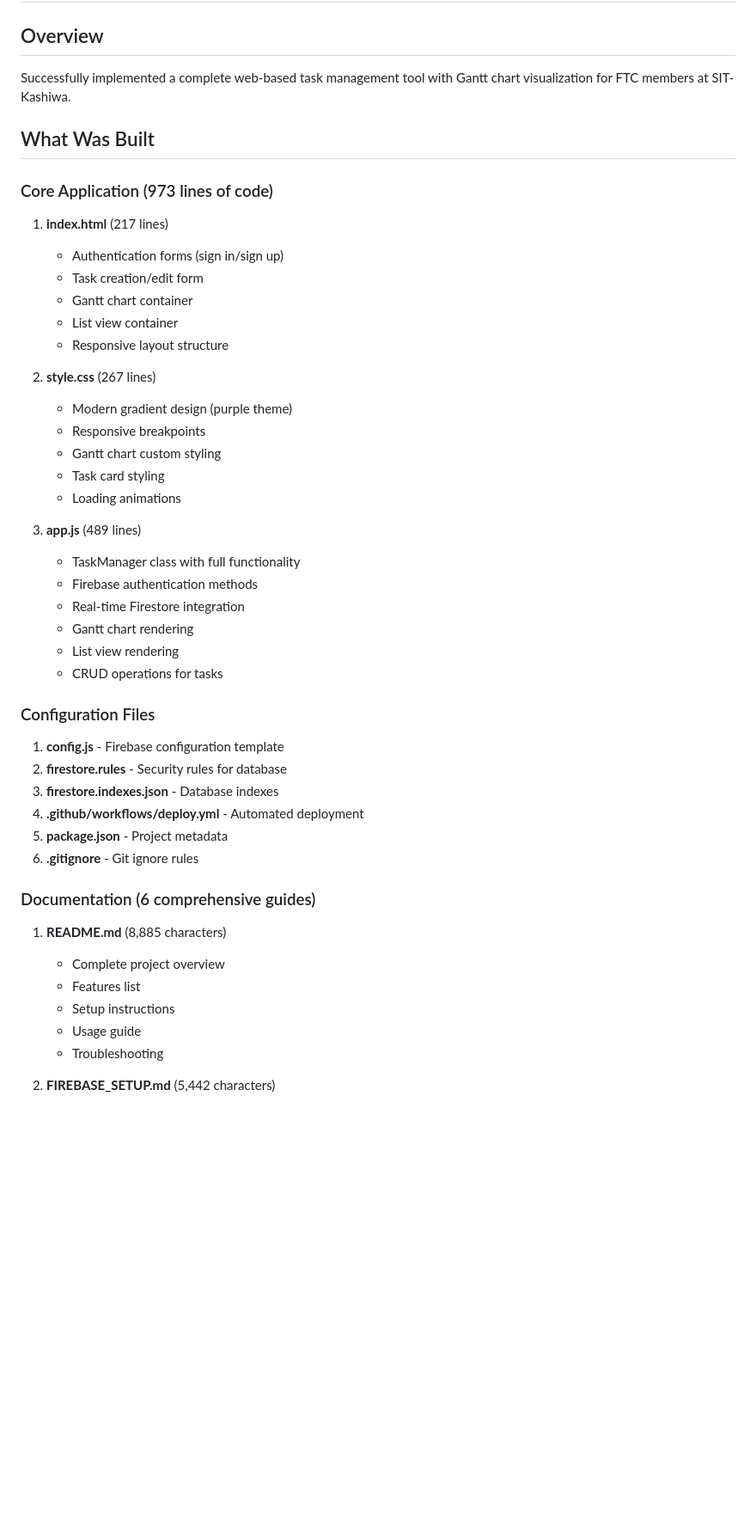
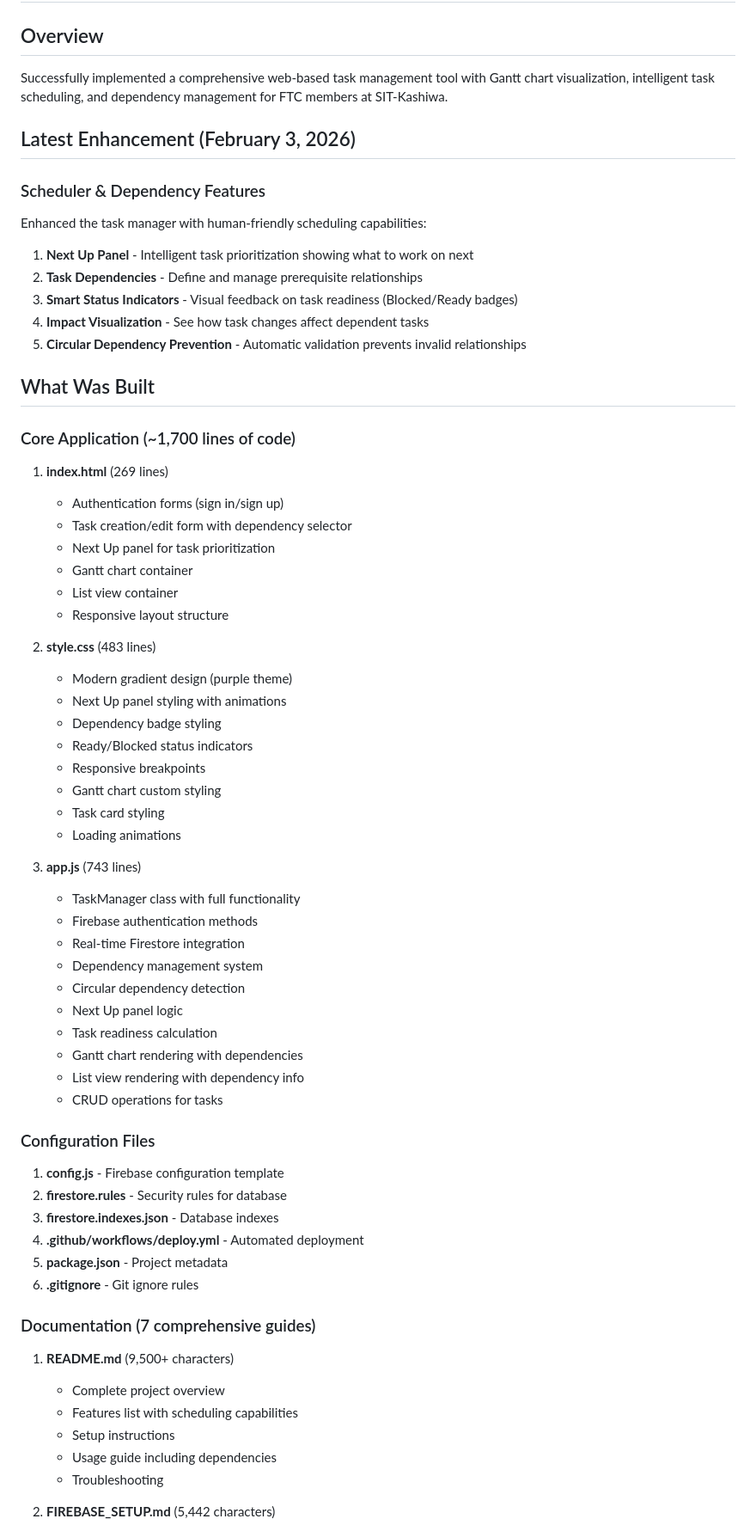
Before and after one commit to Hisaki-Akira/TaskManage, a Markdown page: IMPLEMENTATION_SUMMARY.md, the part around one of its changes. Shown at 86% size. Rendered like a GitHub page; blank space fills up the shorter version.

Commit message:
Update IMPLEMENTATION_SUMMARY with scheduler features
Co-authored-by: Hisaki-Akira <199202833+Hisaki-Akira@users.noreply.github.com>

```diff
--- a/IMPLEMENTATION_SUMMARY.md
+++ b/IMPLEMENTATION_SUMMARY.md
@@ -1,31 +1,50 @@
 # Implementation Summary
 
 ## Overview
-Successfully implemented a complete web-based task management tool with Gantt chart visualization for FTC members at SIT-Kashiwa.
+Successfully implemented a comprehensive web-based task management tool with Gantt chart visualization, intelligent task scheduling, and dependency management for FTC members at SIT-Kashiwa.
+
+## Latest Enhancement (February 3, 2026)
+
+### Scheduler & Dependency Features
+Enhanced the task manager with human-friendly scheduling capabilities:
+
+1. **Next Up Panel** - Intelligent task prioritization showing what to work on next
+2. **Task Dependencies** - Define and manage prerequisite relationships
+3. **Smart Status Indicators** - Visual feedback on task readiness (Blocked/Ready badges)
+4. **Impact Visualization** - See how task changes affect dependent tasks
+5. **Circular Dependency Prevention** - Automatic validation prevents invalid relationships
 
 ## What Was Built
 
-### Core Application (973 lines of code)
-1. **index.html** (217 lines)
+### Core Application (~1,700 lines of code)
+1. **index.html** (269 lines)
    - Authentication forms (sign in/sign up)
-   - Task creation/edit form
+   - Task creation/edit form with dependency selector
+   - Next Up panel for task prioritization
    - Gantt chart container
    - List view container
    - Responsive layout structure
 
-2. **style.css** (267 lines)
+2. **style.css** (483 lines)
    - Modern gradient design (purple theme)
+   - Next Up panel styling with animations
+   - Dependency badge styling
+   - Ready/Blocked status indicators
    - Responsive breakpoints
    - Gantt chart custom styling
    - Task card styling
    - Loading animations
 
-3. **app.js** (489 lines)
+3. **app.js** (743 lines)
    - TaskManager class with full functionality
    - Firebase authentication methods
    - Real-time Firestore integration
-   - Gantt chart rendering
-   - List view rendering
+   - Dependency management system
+   - Circular dependency detection
+   - Next Up panel logic
+   - Task readiness calculation
+   - Gantt chart rendering with dependencies
+   - List view rendering with dependency info
    - CRUD operations for tasks
 
 ### Configuration Files
@@ -36,12 +55,12 @@ Successfully implemented a complete web-based task management tool with Gantt ch
 5. **package.json** - Project metadata
 6. **.gitignore** - Git ignore rules
 
-### Documentation (6 comprehensive guides)
-1. **README.md** (8,885 characters)
+### Documentation (7 comprehensive guides)
+1. **README.md** (9,500+ characters)
    - Complete project overview
-   - Features list
+   - Features list with scheduling capabilities
    - Setup instructions
-   - Usage guide
+   - Usage guide including dependencies
    - Troubleshooting
 
 2. **FIREBASE_SETUP.md** (5,442 characters)
```
Also changed, not shown: other parts of IMPLEMENTATION_SUMMARY.md (+55 -18 lines).
